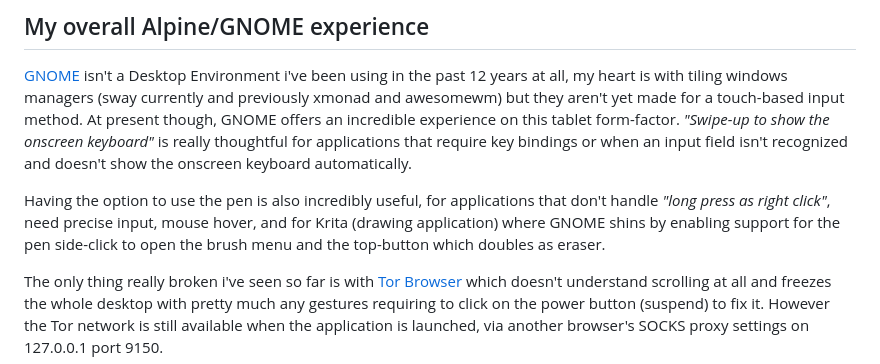
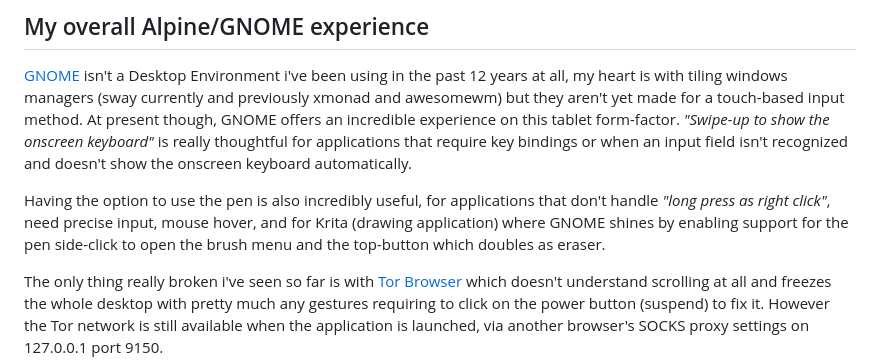
Before and after one commit to kit-ty-kate/exn.st, a Markdown page: website/pages/linux-tablet-microsoft-surface-go.md, the part around the change. Rendered like a GitHub page.

Commit message:
Fix a typo from the linux-tablet-microsoft-surface-go blog post

```diff
--- a/website/pages/linux-tablet-microsoft-surface-go.md
+++ b/website/pages/linux-tablet-microsoft-surface-go.md
@@ -48,7 +48,7 @@ Both were worse for my taste than GNOME.
 [GNOME](https://en.wikipedia.org/wiki/GNOME) isn't a Desktop Environment i've been using in the past 12 years at all, my heart is with tiling windows managers (sway currently and previously xmonad and awesomewm) but they aren't yet made for a touch-based input method.
 At present though, GNOME offers an incredible experience on this tablet form-factor. *"Swipe-up to show the onscreen keyboard"* is really thoughtful for applications that require key bindings or when an input field isn't recognized and doesn't show the onscreen keyboard automatically.
 
-Having the option to use the pen is also incredibly useful, for applications that don't handle *"long press as right click"*, need precise input, mouse hover, and for Krita (drawing application) where GNOME shins by enabling support for the pen side-click to open the brush menu and the top-button which doubles as eraser.
+Having the option to use the pen is also incredibly useful, for applications that don't handle *"long press as right click"*, need precise input, mouse hover, and for Krita (drawing application) where GNOME shines by enabling support for the pen side-click to open the brush menu and the top-button which doubles as eraser.
 
 The only thing really broken i've seen so far is with [Tor Browser](https://en.wikipedia.org/wiki/Tor_%28network%29) which doesn't understand scrolling at all and freezes the whole desktop with pretty much any gestures requiring to click on the power button (suspend) to fix it. However the Tor network is still available when the application is launched, via another browser's SOCKS proxy settings on 127.0.0.1 port 9150.
 
```
